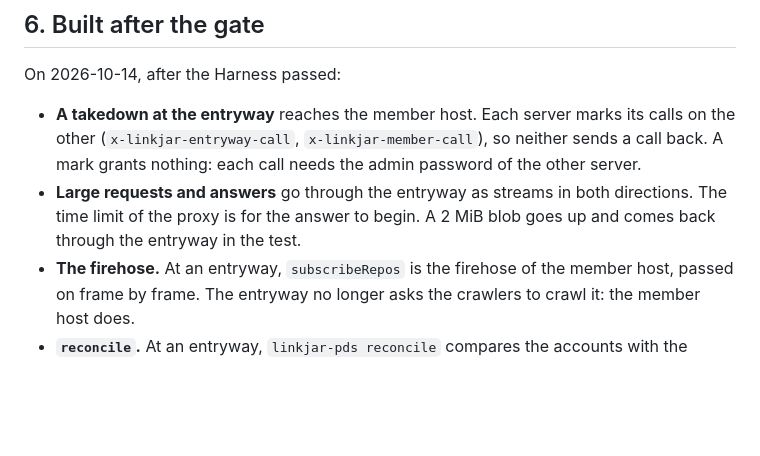
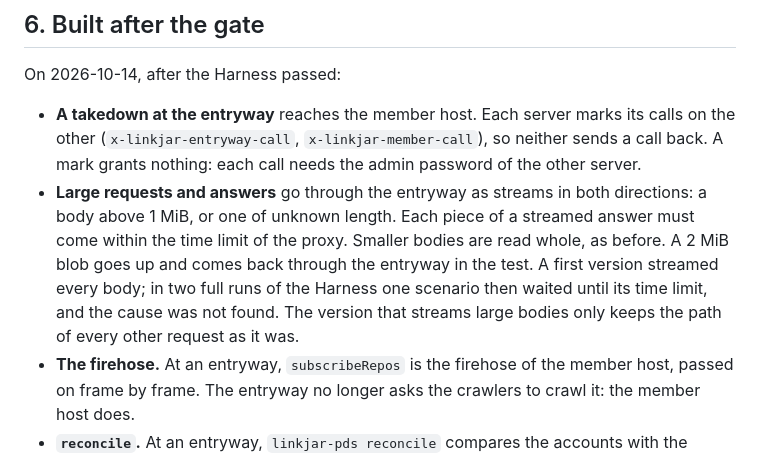
Before and after one commit to linkjar/pds, a Markdown page: docs/research/2026-10-14-entryway.md, the part around the change. Drawn GitHub-style; blank space fills up the shorter version.

Commit message:
The entryway streams large bodies only

```diff
--- a/docs/research/2026-10-14-entryway.md
+++ b/docs/research/2026-10-14-entryway.md
@@ -128,9 +128,14 @@ On 2026-10-14, after the Harness passed:
   `x-linkjar-member-call`), so neither sends a call back. A mark grants
   nothing: each call needs the admin password of the other server.
 - **Large requests and answers** go through the entryway as streams in
-  both directions. The time limit of the proxy is for the answer to
-  begin. A 2 MiB blob goes up and comes back through the entryway in the
-  test.
+  both directions: a body above 1 MiB, or one of unknown length. Each
+  piece of a streamed answer must come within the time limit of the
+  proxy. Smaller bodies are read whole, as before. A 2 MiB blob goes up
+  and comes back through the entryway in the test. A first version
+  streamed every body; in two full runs of the Harness one scenario then
+  waited until its time limit, and the cause was not found. The version
+  that streams large bodies only keeps the path of every other request
+  as it was.
 - **The firehose.** At an entryway, `subscribeRepos` is the firehose of
   the member host, passed on frame by frame. The entryway no longer
   asks the crawlers to crawl it: the member host does.
```
Also changed, not shown: docs/SPEC.md (+2 -2 lines).
